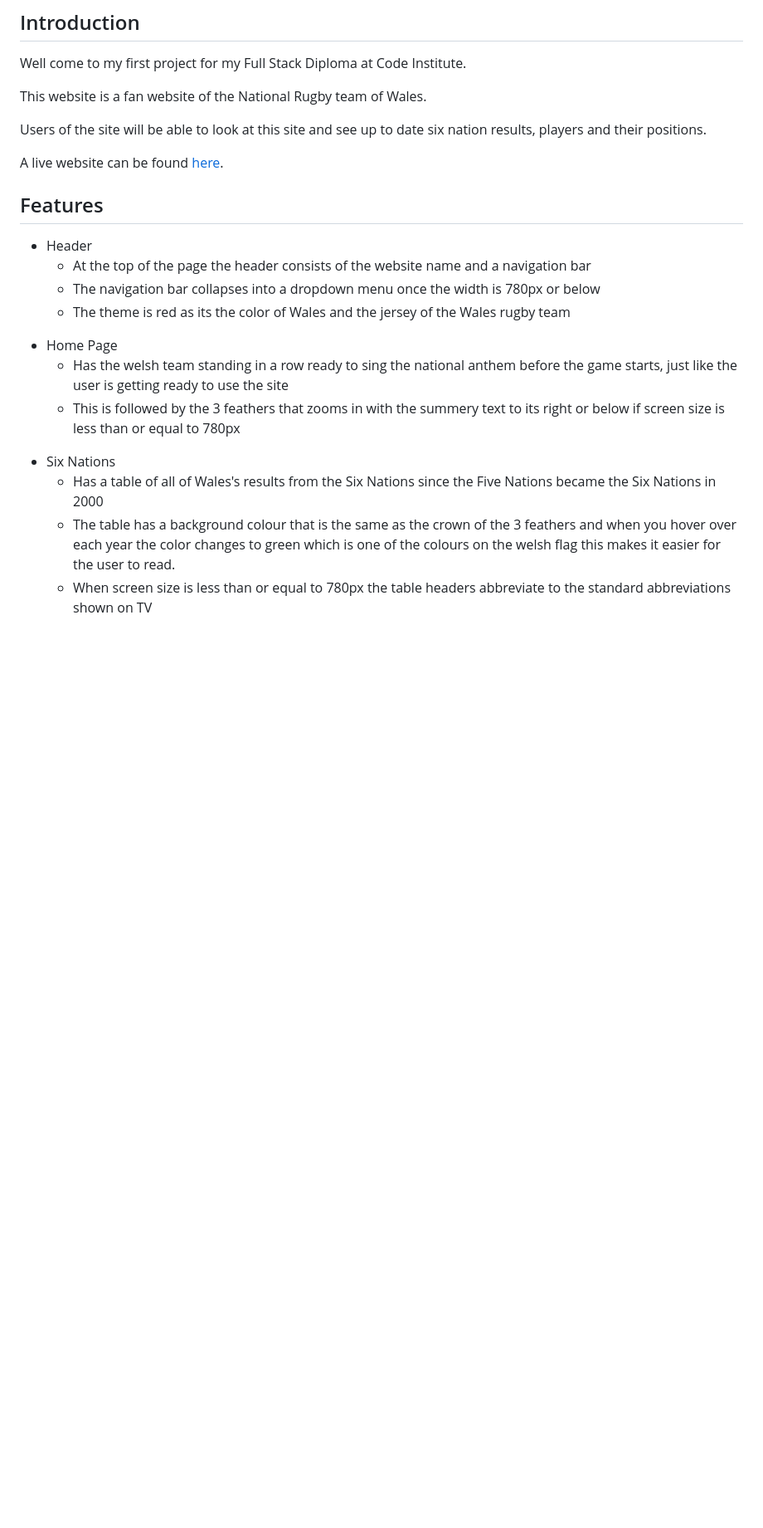
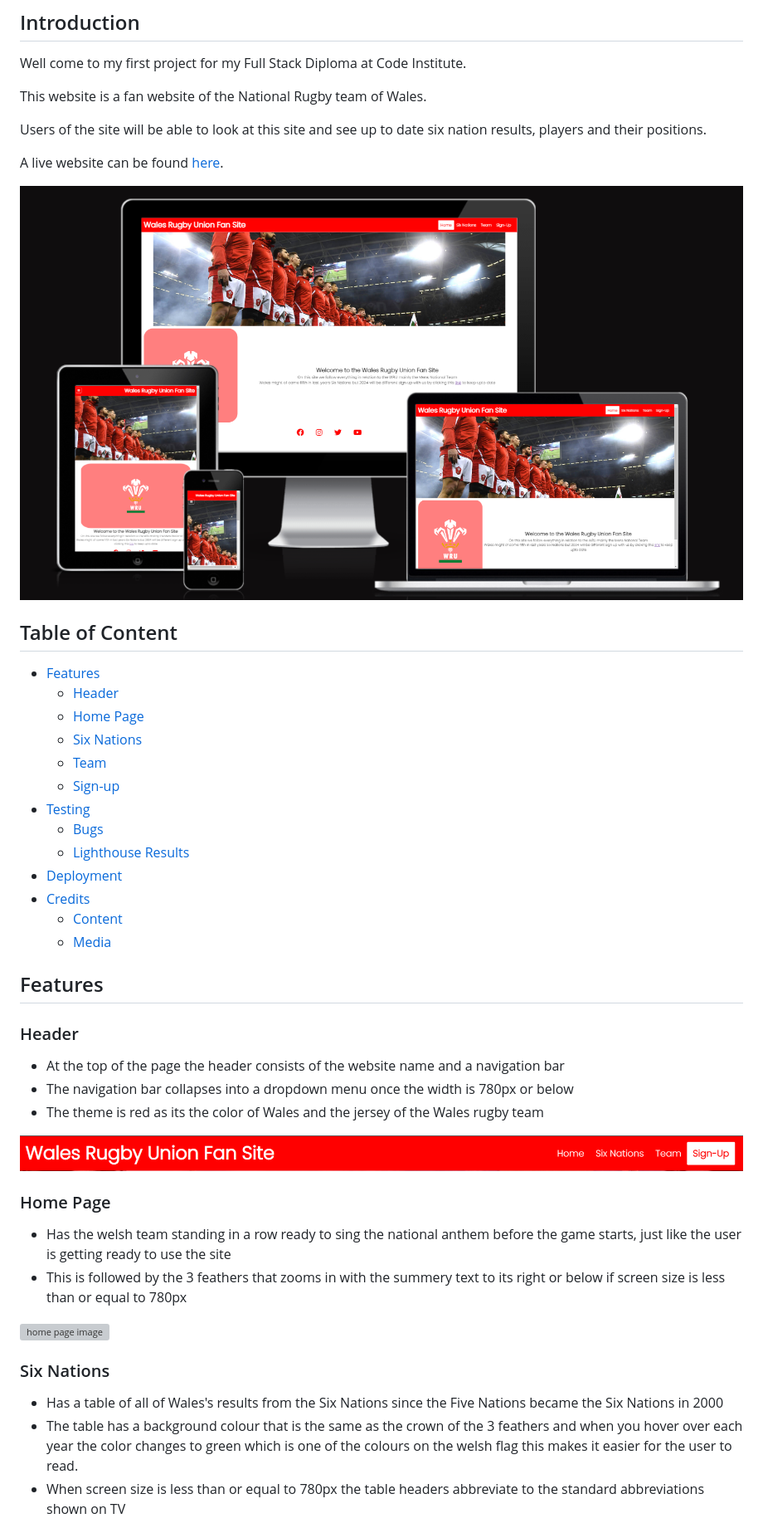
Before and after one commit to JoeLew709500/CI-Project-1, a Markdown page: README.md, the part around the change printed below. Shown: that part at 83% size. Rendered like a GitHub page; pictures changed too: assets/readme-files/i-am-responsive.png (added); blank space fills up the shorter version; grey boxes are pictures that could not be loaded.

Commit message:
feat: readme images

```diff
--- a/README.md
+++ b/README.md
@@ -12,24 +12,40 @@ A live website can be found [here](https://joelew709500.github.io/CI-Project-1/s
 
-<!-- Insert photo of site -->
+![I am responsive](assets/readme-files/i-am-responsive.png)
+
+## Table of Content
+
+* [Features](#features)
+    * [Header](#header)
+    * [Home Page](#home-page)
+    * [Six Nations](#six-nations)
+    * [Team](#team)
+    * [Sign-up](#sign-up)
+* [Testing](#testing)
+    * [Bugs](#bugs)
+    * [Lighthouse Results](#lighthouse-results)
+* [Deployment](#deployment)
+* [Credits](#credits)
+    * [Content](#content)
+    * [Media](#media)
+
 
 ## Features
-* Header
-    * At the top of the page the header consists of the website name and a navigation bar
-    * The navigation bar collapses into a dropdown menu once the width is 780px or below
-    * The theme is red as its the color of Wales and the jersey of the Wales rugby team
 
-<!-- Insert photo of site -->
+### Header
+* At the top of the page the header consists of the website name and a navigation bar
+* The navigation bar collapses into a dropdown menu once the width is 780px or below
+* The theme is red as its the color of Wales and the jersey of the Wales rugby team
 
-* Home Page
-    * Has the welsh team standing in a row ready to sing the national anthem before the game starts, just like the user is getting ready to use the site
-    * This is followed by the 3 feathers that zooms in with the summery text to its right or below if screen size is less than or equal to 780px
+![header image](assets/readme-files/header.png)
 
-<!-- Insert photo of site -->
+### Home Page
+* Has the welsh team standing in a row ready to sing the national anthem before the game starts, just like the user is getting ready to use the site
+* This is followed by the 3 feathers that zooms in with the summery text to its right or below if screen size is less than or equal to 780px
 
-* Six Nations
-    * Has a table of all of Wales's results from the Six Nations since the Five Nations became the Six Nations in 2000
-    * The table has a background colour that is the same as the crown of the 3 feathers and when you hover over each year the color changes to green which is one of the colours on the welsh flag this makes it easier for the user to read.
-    * When screen size is less than or equal to 780px the table headers abbreviate to the standard abbreviations shown on TV
+![home page image](assets/readme-files/home-page.png)
 
-<!-- Insert photo of site -->
+### Six Nations
+* Has a table of all of Wales's results from the Six Nations since the Five Nations became the Six Nations in 2000
+* The table has a background colour that is the same as the crown of the 3 feathers and when you hover over each year the color changes to green which is one of the colours on the welsh flag this makes it easier for the user to read.
+* When screen size is less than or equal to 780px the table headers abbreviate to the standard abbreviations shown on TV
 
```
Also changed, not shown: other parts of README.md (+16 -12 lines), assets/readme-files/css-jigsaw.png (added), assets/readme-files/footer.png (added).
